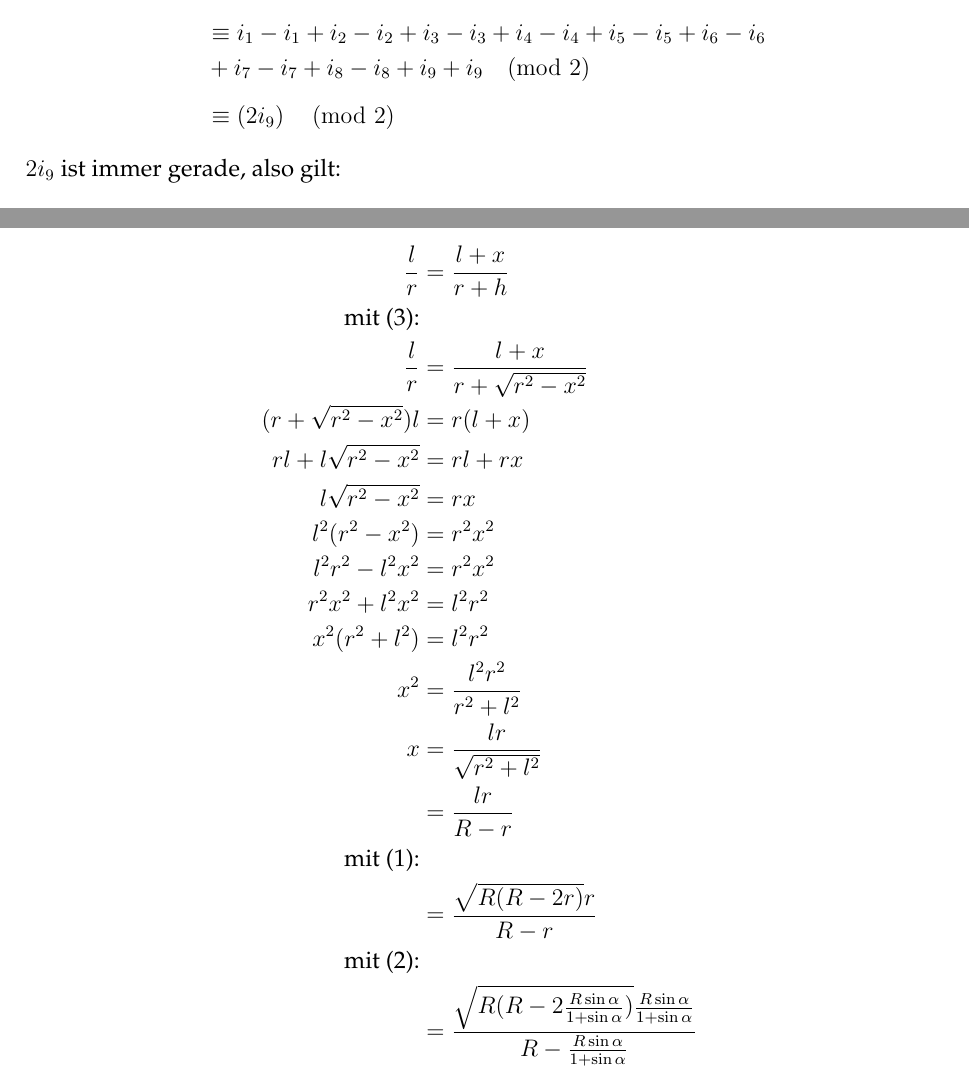
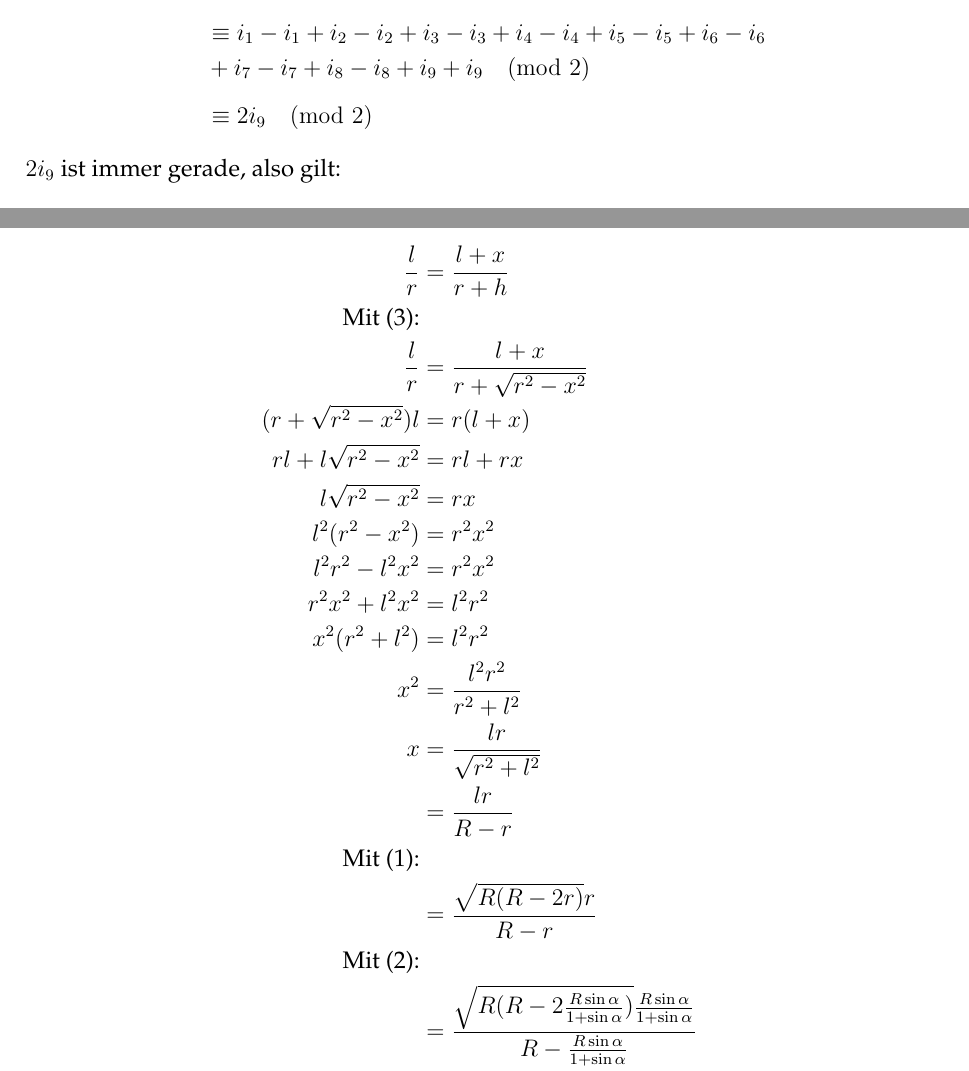
Before and after one commit to Brxnni/BW_M, a LaTeX document (bwm.tex): two parts of pages 1 and 7 of 10, joined at a grey line, cut so that both start at the same text. Compiled offline with pdfLaTeX.

Commit message:
Kleine Verschönerungen

```diff
--- a/bwm.tex
+++ b/bwm.tex
@@ -88,7 +89,7 @@ Die Betragsstriche können ignoriert werden, da sie an der Parität der Differen
 	&+ (i_6 - i_5) + (i_7 - i_6) + (i_8 - i_7) + (i_9 - i_8) \pmod 2 \\[7pt]
 	&\equiv i_1 - i_1 + i_2 - i_2 + i_3 - i_3 + i_4 - i_4 + i_5 - i_5 + i_6 - i_6 \\
 	&+ i_7 - i_7 + i_8 - i_8 + i_9 + i_9 \pmod 2 \\[7pt]
-	&\equiv \left(2 i_9\right) \pmod 2
+	&\equiv 2 i_9 \pmod 2
 \end{align*}
 
 $2 i_9$ ist immer gerade, also gilt:
@@ -353,9 +354,9 @@ Hierfür relevante Punkte und Strecken:
 		x^2 &= \frac{l^2 r^2}{r^2 + l^2} \\
 		x &= \frac{lr}{\sqrt{r^2+l^2}} \\
 		&= \frac{lr}{R-r} \\
-		\text{mit (1):} \\
+		\text{Mit (1):} \\
 		&= \frac{\sqrt{R(R-2r)}r}{R-r} \\
-		\text{mit (2):} \\
+		\text{Mit (2):} \\
 		&= \frac{\sqrt{R(R-2\frac{R\sin\alpha}{1+\sin\alpha})}\frac{R\sin\alpha}{1+\sin\alpha}}{R-\frac{R\sin\alpha}{1+\sin\alpha}} \\
 		&= \frac{\sqrt{R(R-2\frac{R\sin\alpha}{1+\sin\alpha})}\frac{R\sin\alpha}{1+\sin\alpha}}{\frac{R}{1+\sin\alpha}} \\
 		&= \frac{R\sqrt{\frac{1-\sin\alpha}{1+\sin\alpha}}\frac{\sin\alpha}{1+\sin\alpha}}{\frac{1}{1+\sin\alpha}} \\
```
Also changed, not shown: bwm.tex (5 more changed lines).
